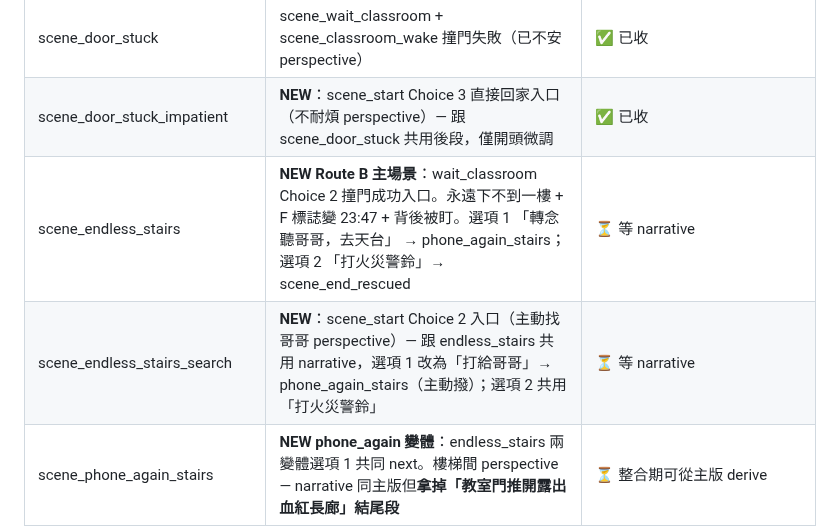
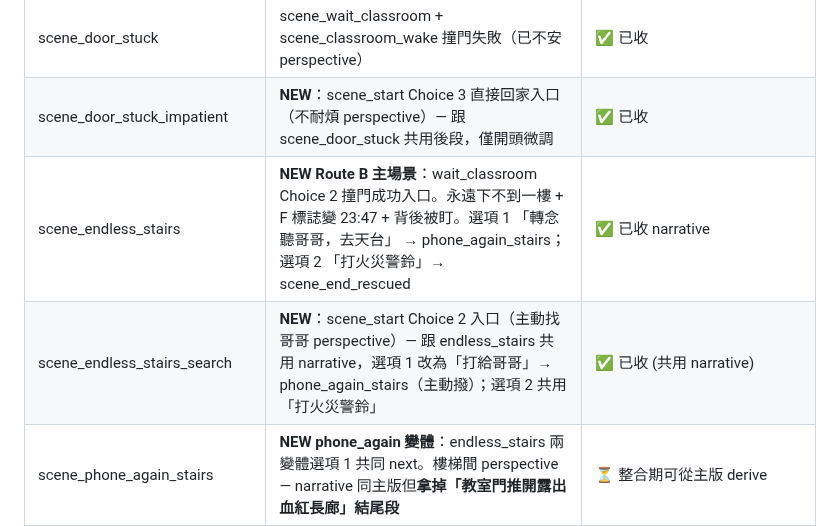
Before and after one commit to blackwing04/mobile-games, a Markdown page: docs/scenarios/ch02_school_v2_draft.md, the part around one of its changes. Drawn GitHub-style.

```diff
--- a/docs/scenarios/ch02_school_v2_draft.md
+++ b/docs/scenarios/ch02_school_v2_draft.md
@@ -78,8 +78,8 @@ Route A 已打通 = 大部分路也打通了。其他線路用以下方式收斂
 | scene_scare_clock | scene_wait_classroom 看時鐘失敗 | ⏳ 等 narrative |
 | scene_door_stuck | scene_wait_classroom + scene_classroom_wake 撞門失敗（已不安 perspective）| ✅ 已收 |
 | scene_door_stuck_impatient | **NEW**：scene_start Choice 3 直接回家入口（不耐煩 perspective）— 跟 scene_door_stuck 共用後段，僅開頭微調 | ✅ 已收 |
-| scene_endless_stairs | **NEW Route B 主場景**：wait_classroom Choice 2 撞門成功入口。永遠下不到一樓 + F 標誌變 23:47 + 背後被盯。選項 1 「轉念聽哥哥，去天台」 → phone_again_stairs；選項 2 「打火災警鈴」→ scene_end_rescued | ⏳ 等 narrative |
-| scene_endless_stairs_search | **NEW**：scene_start Choice 2 入口（主動找哥哥 perspective）— 跟 endless_stairs 共用 narrative，選項 1 改為「打給哥哥」→ phone_again_stairs（主動撥）；選項 2 共用「打火災警鈴」 | ⏳ 等 narrative |
+| scene_endless_stairs | **NEW Route B 主場景**：wait_classroom Choice 2 撞門成功入口。永遠下不到一樓 + F 標誌變 23:47 + 背後被盯。選項 1 「轉念聽哥哥，去天台」 → phone_again_stairs；選項 2 「打火災警鈴」→ scene_end_rescued | ✅ 已收 narrative |
+| scene_endless_stairs_search | **NEW**：scene_start Choice 2 入口（主動找哥哥 perspective）— 跟 endless_stairs 共用 narrative，選項 1 改為「打給哥哥」→ phone_again_stairs（主動撥）；選項 2 共用「打火災警鈴」 | ✅ 已收 (共用 narrative) |
 | scene_phone_again_stairs | **NEW phone_again 變體**：endless_stairs 兩變體選項 1 共同 next。樓梯間 perspective — narrative 同主版但**拿掉「教室門推開露出血紅長廊」結尾段** | ⏳ 整合期可從主版 derive |
 | scene_phone_static | scene_classroom_wake 打電話失敗 | ⏳ 等 narrative |
 | ~~scene_door_locked_fate~~ | ~~scene_door_stuck 撞前門失敗~~ | ❌ 拿掉 — 改直接接 scene_end_curse_spread |
```
Also changed, not shown: other parts of docs/scenarios/ch02_school_v2_draft.md (+32 -2 lines).
